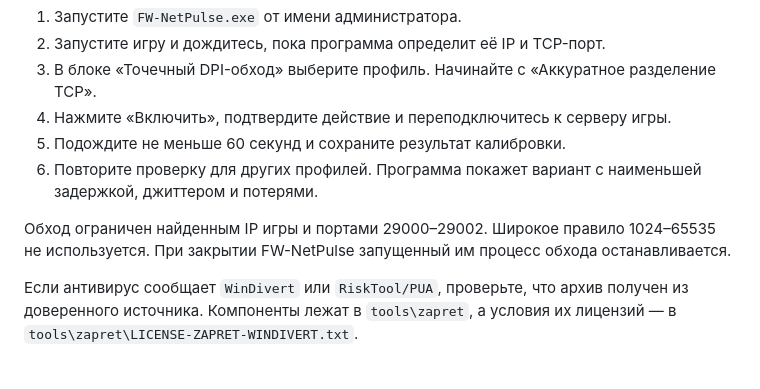
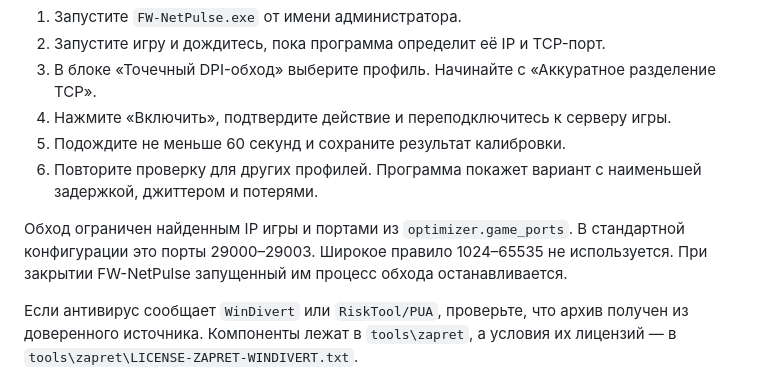
Before and after one commit to hungrymenq/FW-NetPulse, a Markdown page: ОПТИМИЗАЦИЯ_МАРШРУТА.md, the part around the change. Drawn GitHub-style.

Commit message:
docs: обновить документацию проекта для v1.1.2.0
Co-Authored-By: OpenAI Codex <noreply@openai.com>

```diff
--- a/ОПТИМИЗАЦИЯ_МАРШРУТА.md
+++ b/ОПТИМИЗАЦИЯ_МАРШРУТА.md
@@ -15,9 +15,10 @@ FW-NetPulse различает несколько причин плохой св
 6. Повторите проверку для других профилей. Программа покажет вариант с наименьшей
    задержкой, джиттером и потерями.
 
-Обход ограничен найденным IP игры и портами 29000–29002. Широкое правило
-1024–65535 не используется. При закрытии FW-NetPulse запущенный им процесс
-обхода останавливается.
+Обход ограничен найденным IP игры и портами из `optimizer.game_ports`. В
+стандартной конфигурации это порты 29000–29003. Широкое правило 1024–65535 не
+используется. При закрытии FW-NetPulse запущенный им процесс обхода
+останавливается.
 
 Если антивирус сообщает `WinDivert` или `RiskTool/PUA`, проверьте, что архив
 получен из доверенного источника. Компоненты лежат в `tools\zapret`, а условия
```
Also changed, not shown: README.md (+1 -0 lines).
